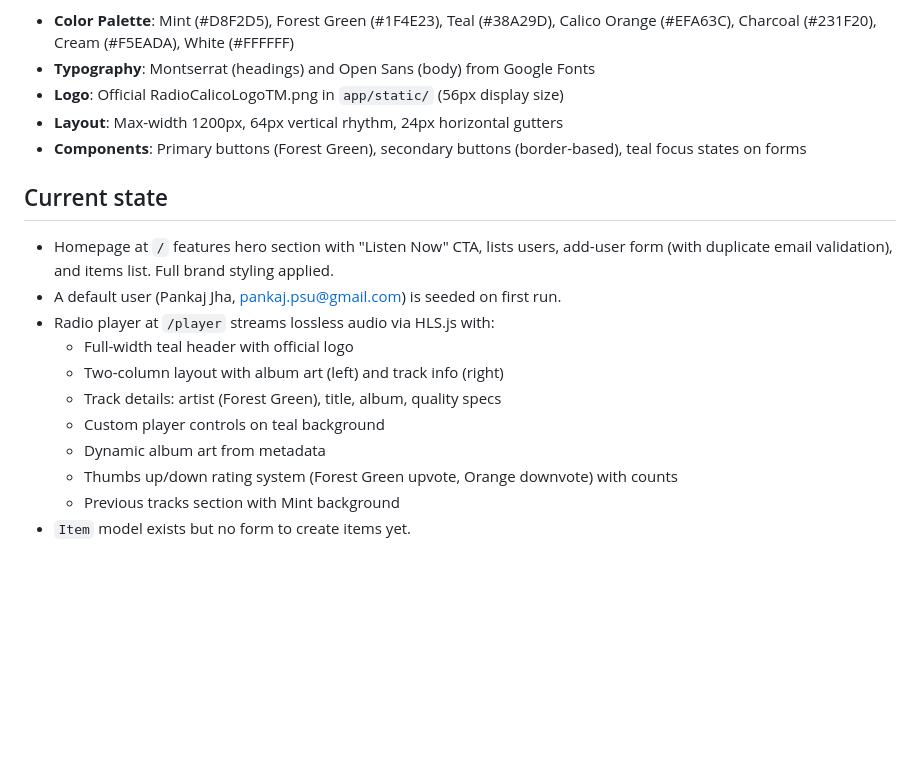
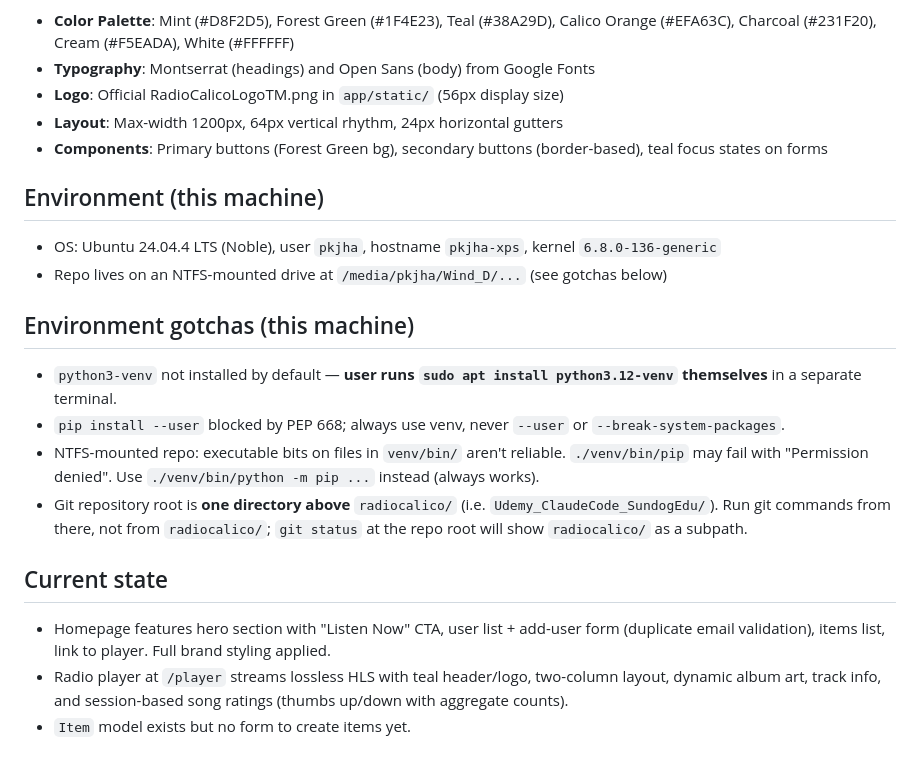
Before and after one commit to pkjha-aero/Udemy_ClaudeCode_SundogEdu, a Markdown page: radiocalico/CLAUDE.md, the part around one of its changes. GitHub-like rendering; blank space fills up the shorter version.

```diff
--- a/radiocalico/CLAUDE.md
+++ b/radiocalico/CLAUDE.md
@@ -62,18 +70,22 @@ Site implements Radio Calico brand style guide with:
 - **Typography**: Montserrat (headings) and Open Sans (body) from Google Fonts
 - **Logo**: Official RadioCalicoLogoTM.png in `app/static/` (56px display size)
 - **Layout**: Max-width 1200px, 64px vertical rhythm, 24px horizontal gutters
-- **Components**: Primary buttons (Forest Green), secondary buttons (border-based), teal focus states on forms
+- **Components**: Primary buttons (Forest Green bg), secondary buttons (border-based), teal focus states on forms
+
+## Environment (this machine)
+
+- OS: Ubuntu 24.04.4 LTS (Noble), user `pkjha`, hostname `pkjha-xps`, kernel `6.8.0-136-generic`
+- Repo lives on an NTFS-mounted drive at `/media/pkjha/Wind_D/...` (see gotchas below)
+
+## Environment gotchas (this machine)
+
+- `python3-venv` not installed by default — **user runs `sudo apt install python3.12-venv` themselves** in a separate terminal.
+- `pip install --user` blocked by PEP 668; always use venv, never `--user` or `--break-system-packages`.
+- NTFS-mounted repo: executable bits on files in `venv/bin/` aren't reliable. `./venv/bin/pip` may fail with "Permission denied". Use `./venv/bin/python -m pip ...` instead (always works).
+- Git repository root is **one directory above** `radiocalico/` (i.e. `Udemy_ClaudeCode_SundogEdu/`). Run git commands from there, not from `radiocalico/`; `git status` at the repo root will show `radiocalico/` as a subpath.
 
 ## Current state
 
-- Homepage at `/` features hero section with "Listen Now" CTA, lists users, add-user form (with duplicate email validation), and items list. Full brand styling applied.
-- A default user (Pankaj Jha, pankaj.psu@gmail.com) is seeded on first run.
-- Radio player at `/player` streams lossless audio via HLS.js with:
-  - Full-width teal header with official logo
-  - Two-column layout with album art (left) and track info (right)
-  - Track details: artist (Forest Green), title, album, quality specs
-  - Custom player controls on teal background
-  - Dynamic album art from metadata
-  - Thumbs up/down rating system (Forest Green upvote, Orange downvote) with counts
-  - Previous tracks section with Mint background
+- Homepage features hero section with "Listen Now" CTA, user list + add-user form (duplicate email validation), items list, link to player. Full brand styling applied.
+- Radio player at `/player` streams lossless HLS with teal header/logo, two-column layout, dynamic album art, track info, and session-based song ratings (thumbs up/down with aggregate counts).
 - `Item` model exists but no form to create items yet.
```
Also changed, not shown: other parts of radiocalico/CLAUDE.md (+43 -35 lines).
